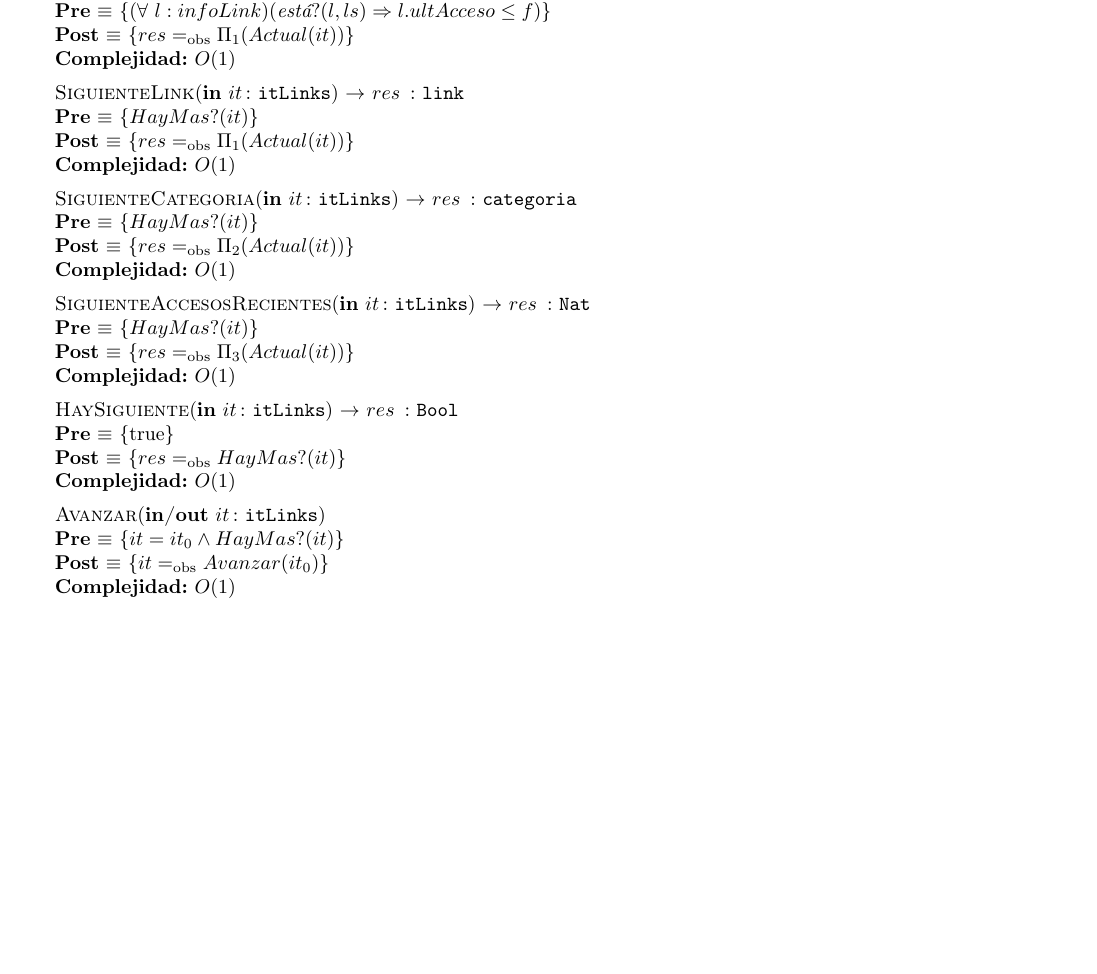
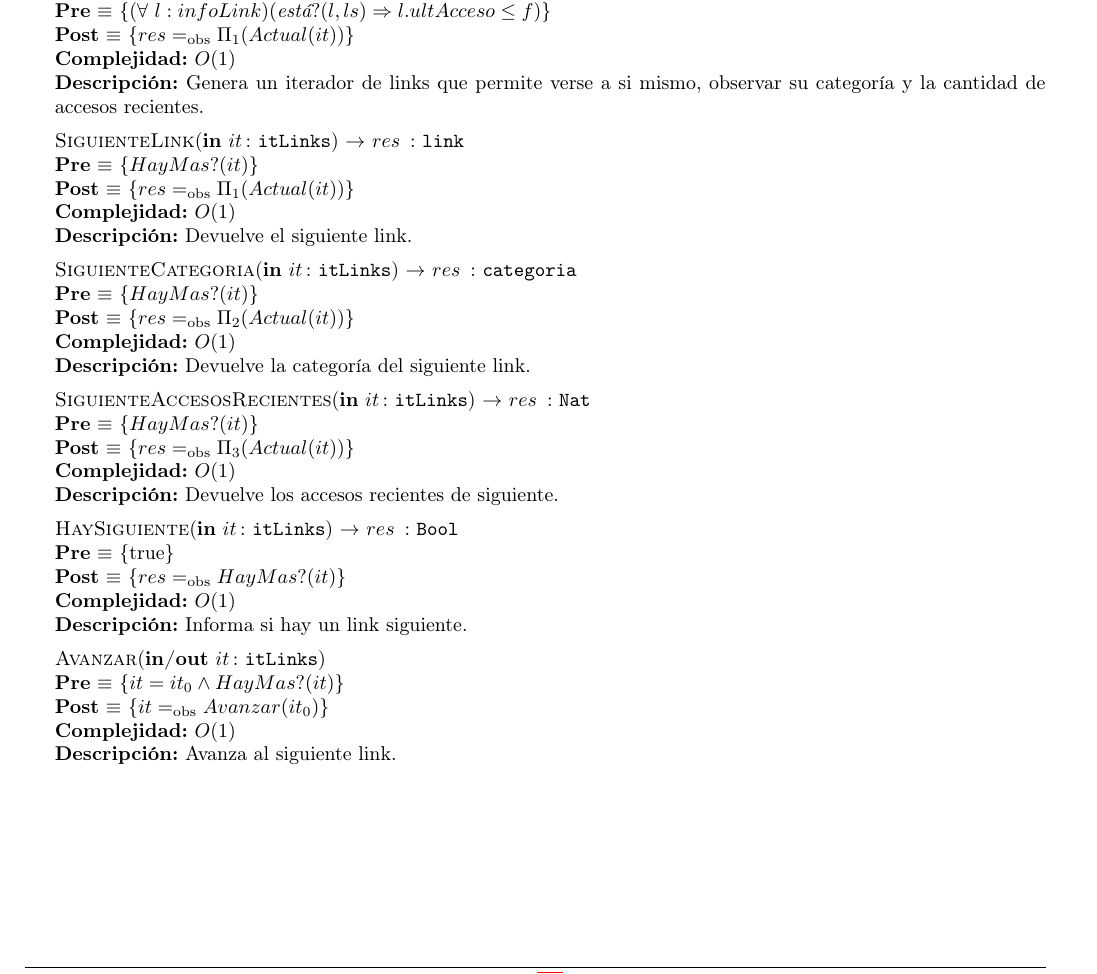
Before and after one commit to sizcovich/TPs-AlgoritmosII, a LaTeX document (tp2/main.tex): part of page 13 of 19 before the commit and part of page 13 of 20 after it, cut so that both start at the same text, the shorter picture padded with empty space. Compiled offline with pdfLaTeX.

Commit message:
Agregue las descripciones de las operaciones del iterador de linklinkit

```diff
--- a/tp2/main.tex
+++ b/tp2/main.tex
@@ -794,30 +794,36 @@ Para representar el \'arbol de categor\'ias elegimos esta estructura por los sig
 	  [$(\forall\ l:infoLink)(\emph{est\'a}?(l, ls) \Rightarrow l.ultAcceso \leq f)$]
 	  {$res \igobs \Pi_1(Actual(it))$}
 	  [$O(1)$]
+	  [Genera un iterador de links que permite verse a si mismo, observar su categor\'ia y la cantidad de accesos recientes.]
 
 	\InterfazFuncion{SiguienteLink}{\In{it}{itLinks}}{link}
 	  [$HayMas?(it)$]
 	  {$res \igobs \Pi_1(Actual(it))$}
 	  [$O(1)$]
+	  [Devuelve el siguiente link.]
 
 	\InterfazFuncion{SiguienteCategoria}{\In{it}{itLinks}}{categoria}
 	  [$HayMas?(it)$]
 	  {$res \igobs \Pi_2(Actual(it))$}
 	  [$O(1)$]
+	  [Devuelve la categor\'ia del siguiente link.]
 
 	\InterfazFuncion{SiguienteAccesosRecientes}{\In{it}{itLinks}}{Nat}
 	  [$HayMas?(it)$]
 	  {$res \igobs \Pi_3(Actual(it))$}
 	  [$O(1)$]
+	  [Devuelve los accesos recientes de siguiente.]
 
 	\InterfazFuncion{HaySiguiente}{\In{it}{itLinks}}{Bool}
 	  {$res \igobs HayMas?(it)$}
 	  [$O(1)$]
+	  [Informa si hay un link siguiente.]
 
 	\InterfazFuncion{Avanzar}{\Inout{it}{itLinks}}{}
 	  [$it = it_0 \land HayMas?(it)$]
 	  {$it \igobs Avanzar(it_0)$}
 	  [$O(1)$]
+	  [Avanza al siguiente link.]
 
 \subsection{Representaci\'on}
 
```
